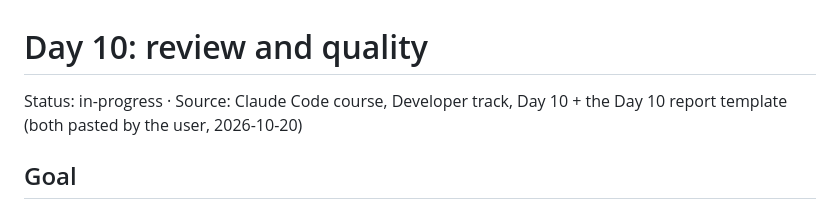
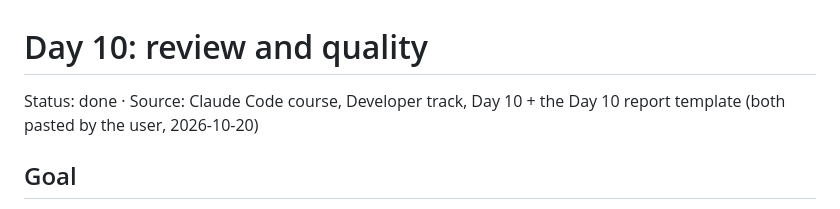
Before and after one commit to nhatduong-agilityio/claude-training, a Markdown page: plans/20261020-day-10-11-review-quality/plan.md, the part around one of its changes. Drawn GitHub-style.

Commit message:
docs: mark Day 10 plan done and add its cook report
Co-Authored-By: Claude Opus 5.5 <noreply@anthropic.com>

```diff
--- a/plans/20261020-day-10-11-review-quality/plan.md
+++ b/plans/20261020-day-10-11-review-quality/plan.md
@@ -1,5 +1,5 @@
 # Day 10: review and quality
-Status: in-progress · Source: Claude Code course, Developer track, Day 10 + the Day 10 report template (both pasted by the user, 2026-10-20)
+Status: done · Source: Claude Code course, Developer track, Day 10 + the Day 10 report template (both pasted by the user, 2026-10-20)
 
 ## Goal
 Day 10: score `/code-review` (two effort levels) and ultrareview (`/code-review ultra`) against a known answer key on a
```
Also changed, not shown: other parts of plans/20261020-day-10-11-review-quality/plan.md (+2 -2 lines), plans/20261020-day-10-11-review-quality/report.md (added, +19 -0 lines).
